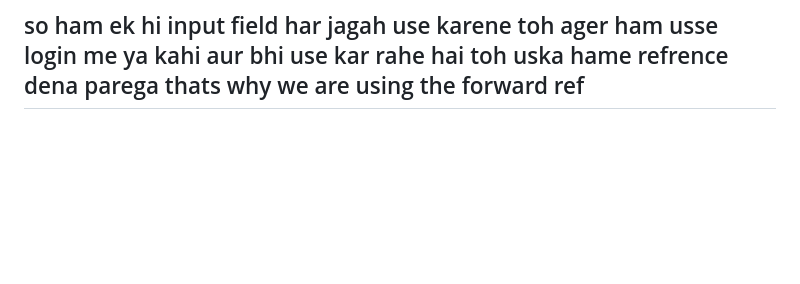
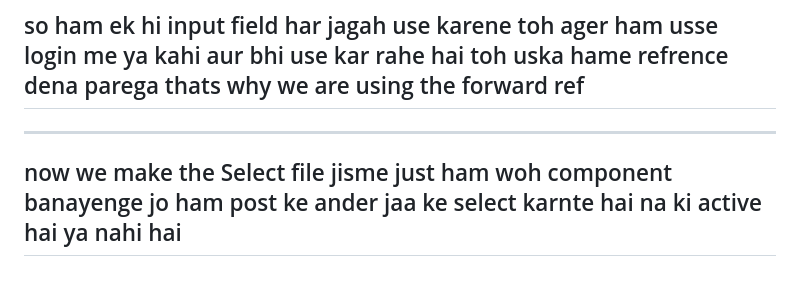
Before and after one commit to stomstunner/React, a Markdown page: 12MegaBlog/notes/tweetnotes.md, the part around the change. Rendered like a GitHub page; blank space fills up the shorter version.

Commit message:
select elemet created

```diff
--- a/12MegaBlog/notes/tweetnotes.md
+++ b/12MegaBlog/notes/tweetnotes.md
@@ -222,3 +222,6 @@ and ham bass uss logo ko return kar denge
 ## now we make a input file jisme ki ham refrence lenge hamre input field ka kyuki ham sare jahaha ek same hi input field daal rahe hai toh hame pass koi refrence hona chiaye
 
 ## so ham ek hi input field har jagah use karene toh ager ham usse login me ya kahi aur bhi use kar rahe hai toh uska hame refrence dena parega thats why we are using the forward ref
+
+---
+## now we make the Select file jisme just ham woh component banayenge jo ham post ke ander jaa ke select karnte hai na ki active hai ya nahi hai
```
